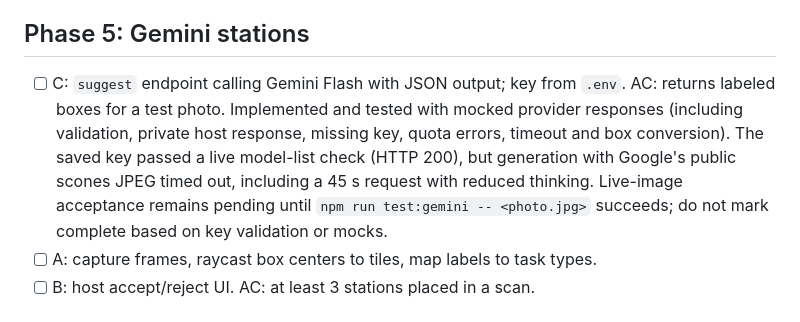
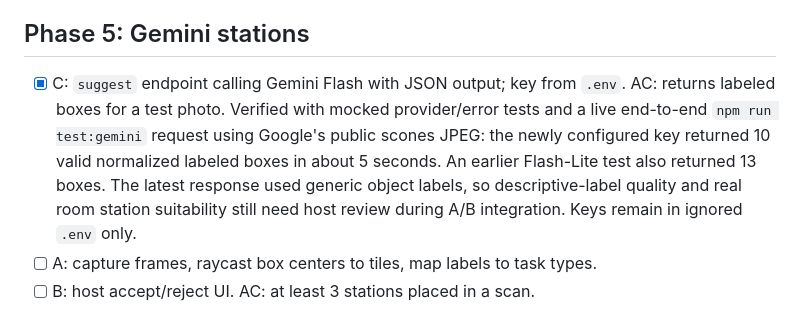
Before and after one commit to Orimaster354/hackpsu-fall-2026, a Markdown page: docs/tasks.md, the part around the change. Drawn GitHub-style.

Commit message:
Record successful live Gemini image acceptance test

```diff
--- a/docs/tasks.md
+++ b/docs/tasks.md
@@ -35,7 +35,7 @@ Backend/client coordination: approved wire details (ready/connected fields, flat
 C dependency complete: server accepts validated tile reports with the two-consecutive-report filter for both `ar` and `manual` sources. Physical relocalization/accuracy acceptance criteria remain owned by A.
 
 ## Phase 5: Gemini stations
-- [ ] C: `suggest` endpoint calling Gemini Flash with JSON output; key from `.env`. AC: returns labeled boxes for a test photo. Implemented and tested with mocked provider responses (including validation, private host response, missing key, quota errors, timeout and box conversion). The saved key passed a live model-list check (HTTP 200), but generation with Google's public scones JPEG timed out, including a 45 s request with reduced thinking. Live-image acceptance remains pending until `npm run test:gemini -- <photo.jpg>` succeeds; do not mark complete based on key validation or mocks.
+- [x] C: `suggest` endpoint calling Gemini Flash with JSON output; key from `.env`. AC: returns labeled boxes for a test photo. Verified with mocked provider/error tests and a live end-to-end `npm run test:gemini` request using Google's public scones JPEG: the newly configured key returned 10 valid normalized labeled boxes in about 5 seconds. An earlier Flash-Lite test also returned 13 boxes. The latest response used generic object labels, so descriptive-label quality and real room station suitability still need host review during A/B integration. Keys remain in ignored `.env` only.
 - [ ] A: capture frames, raycast box centers to tiles, map labels to task types.
 - [ ] B: host accept/reject UI. AC: at least 3 stations placed in a scan.
 
```
